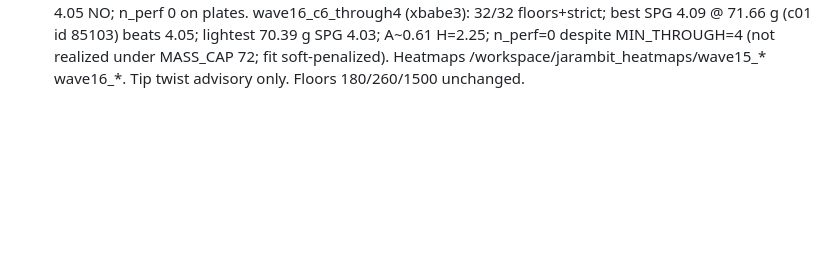
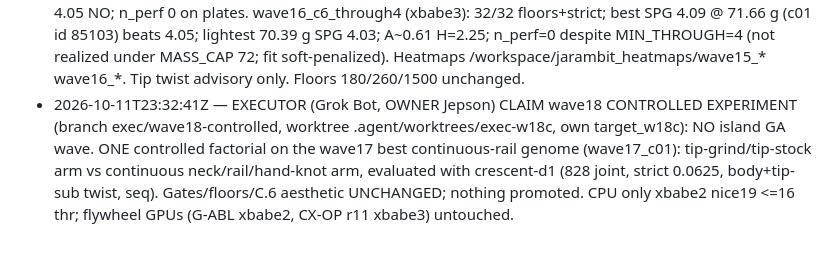
Before and after one commit to jepsontaylor/jarambit, a Markdown page: COORD.md, the part around the change. GitHub-like rendering; blank space fills up the shorter version.

Commit message:
coord: executor claim wave18 controlled experiment (exec/wave18-controlled)

```diff
--- a/COORD.md
+++ b/COORD.md
@@ -76,3 +76,4 @@ Append-only log at bottom. Claim a lane before editing; keep claims short-lived.
 - 2026-10-11T21:06:36Z — EXECUTOR D1 P1 STATUS (exec/d1 2674fc9 pushed, NOT merged): OWNER LOCK encoded as hard gates (twist = body AND tip submodel >= 1.82 N*m, tip-only always reported; promote_eligible = C.6 aesthetic + all gates incl blade>=3.375 all three + 828 joint floors + strict 0.0625 hunter + seq>=1.2 + twist + mass 74-77 g <80; aim 286 reported). TRACK A wave15/16 D1 collect: 0/25 pass (828+strict FAIL all; twist floor FAIL all, tip-sub SF 0.46-0.56; seq 0.80-0.97); plates wave15_*/wave16_* _D1 on box. TRACK B wave17 continuous-rail v1 LIVE xbabe3 screen jarambit_d1p1 (40 thr nice19, 8x48x160, started 20:58Z; v0 20:43Z stopped at gen 22 for the owner lock, archived out/wave17_p1_v0); auto-plates via screen jarambit_d1p1_post; ETA cert ~22:50Z. CPU only; flywheel GPUs untouched. Nothing promoted; human aesthetic sign-off required.
 - 2026-10-11T21:06:46Z — EXECUTOR correction: no auto-plate on xbabe3 (matplotlib broken there); wave17 plates are rendered on xbabe2 after the run (recipe in docs/d1/D1_P1_STATUS.md).
 - 2026-10-11T20:33Z — EXECUTOR (Grok Bot, OWNER Jepson) COLLECT wave15+wave16 DONE (commit 45b7069 exec/lattice). Did NOT kill evolves / start new / touch flywheel. wave15_c6_long (xbabe2): 9/32 floors_ok, 6 strict; lightest floors 70.25 g SPG 3.72; best SPG 3.88 @ 71.65 g strict (c01); beat 74.0 g YES, beat 4.05 NO; n_perf 0 on plates. wave16_c6_through4 (xbabe3): 32/32 floors+strict; best SPG 4.09 @ 71.66 g (c01 id 85103) beats 4.05; lightest 70.39 g SPG 4.03; A~0.61 H=2.25; n_perf=0 despite MIN_THROUGH=4 (not realized under MASS_CAP 72; fit soft-penalized). Heatmaps /workspace/jarambit_heatmaps/wave15_* wave16_*. Tip twist advisory only. Floors 180/260/1500 unchanged.
+- 2026-10-11T23:32:41Z — EXECUTOR (Grok Bot, OWNER Jepson) CLAIM wave18 CONTROLLED EXPERIMENT (branch exec/wave18-controlled, worktree .agent/worktrees/exec-w18c, own target_w18c): NO island GA wave. ONE controlled factorial on the wave17 best continuous-rail genome (wave17_c01): tip-grind/tip-stock arm vs continuous neck/rail/hand-knot arm, evaluated with crescent-d1 (828 joint, strict 0.0625, body+tip-sub twist, seq). Gates/floors/C.6 aesthetic UNCHANGED; nothing promoted. CPU only xbabe2 nice19 <=16 thr; flywheel GPUs (G-ABL xbabe2, CX-OP r11 xbabe3) untouched.
```
